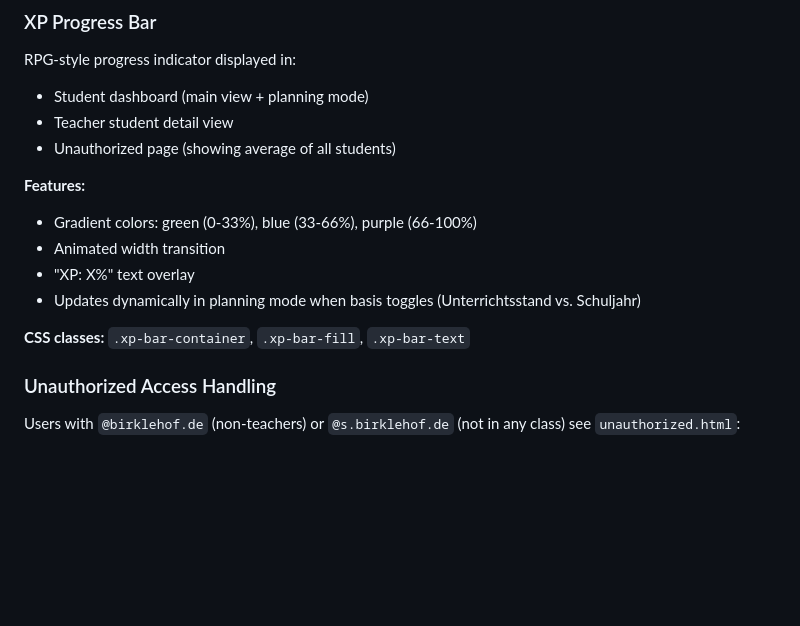
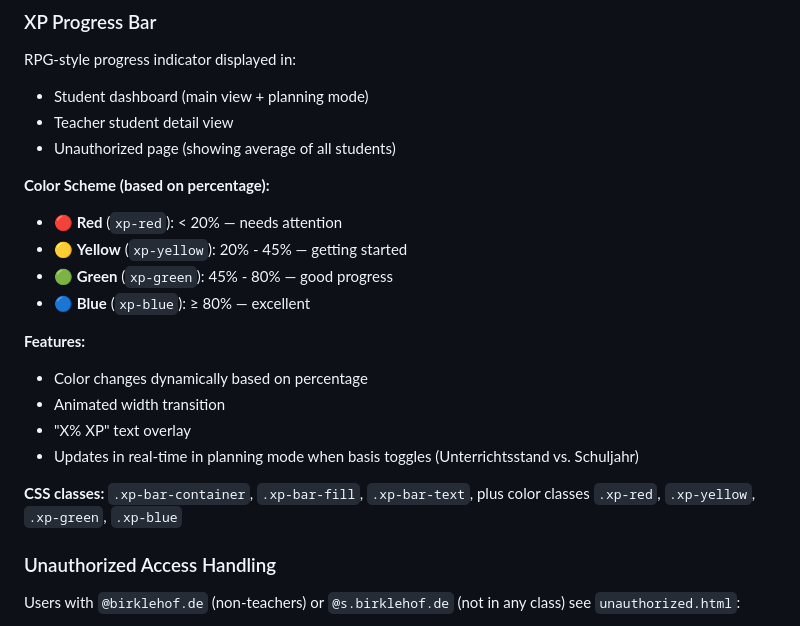
Before and after one commit to JoniBoi1990/Kompetenz-Dashboard, a Markdown page: AGENTS.md, the part around the change. GitHub-like rendering; blank space fills up the shorter version.

Commit message:
docs: Update AGENTS.md with new XP bar color scheme (red/yellow/green/blue)

```diff
--- a/AGENTS.md
+++ b/AGENTS.md
@@ -193,13 +193,19 @@ RPG-style progress indicator displayed in:
 - Teacher student detail view
 - Unauthorized page (showing average of all students)
 
+**Color Scheme (based on percentage):**
+- 🔴 **Red** (`xp-red`): < 20% — needs attention
+- 🟡 **Yellow** (`xp-yellow`): 20% - 45% — getting started
+- 🟢 **Green** (`xp-green`): 45% - 80% — good progress
+- 🔵 **Blue** (`xp-blue`): ≥ 80% — excellent
+
 **Features:**
-- Gradient colors: green (0-33%), blue (33-66%), purple (66-100%)
+- Color changes dynamically based on percentage
 - Animated width transition
-- "XP: X%" text overlay
-- Updates dynamically in planning mode when basis toggles (Unterrichtsstand vs. Schuljahr)
+- "X% XP" text overlay
+- Updates in real-time in planning mode when basis toggles (Unterrichtsstand vs. Schuljahr)
 
-**CSS classes:** `.xp-bar-container`, `.xp-bar-fill`, `.xp-bar-text`
+**CSS classes:** `.xp-bar-container`, `.xp-bar-fill`, `.xp-bar-text`, plus color classes `.xp-red`, `.xp-yellow`, `.xp-green`, `.xp-blue`
 
 ### Unauthorized Access Handling
 
```
